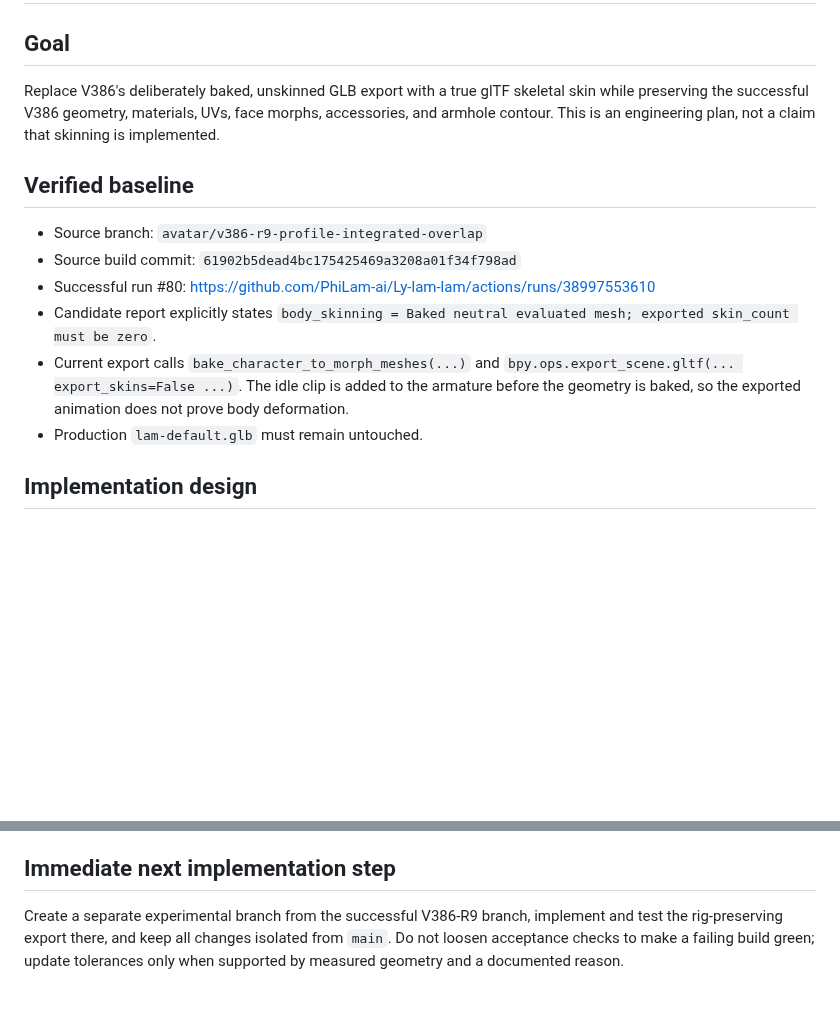
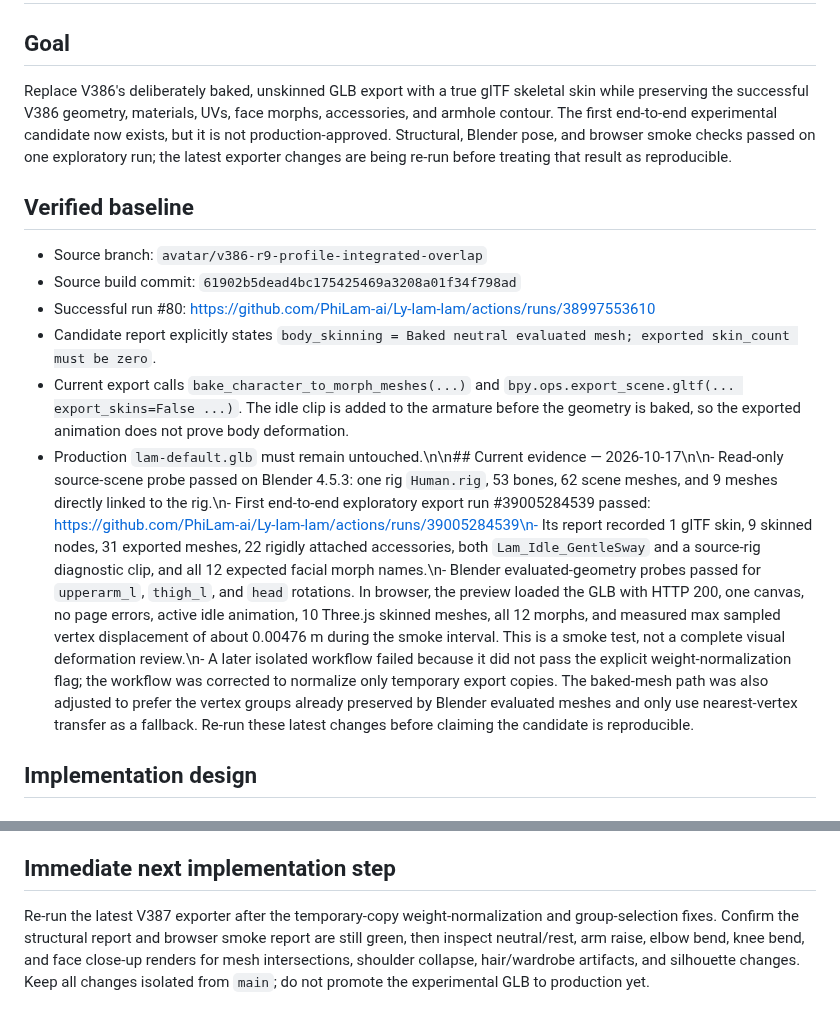
Before and after one commit to PhiLam-ai/Ly-lam-lam, a Markdown page: tools/V387-SKINNING-IMPLEMENTATION-PLAN-2026-10-17.md, 2 parts joined by grey strips. Drawn GitHub-style; blank space fills up the shorter version.

Commit message:
Record V387 end-to-end skinning evidence and current retest gate

```diff
--- a/tools/V387-SKINNING-IMPLEMENTATION-PLAN-2026-10-17.md
+++ b/tools/V387-SKINNING-IMPLEMENTATION-PLAN-2026-10-17.md
@@ -2,7 +2,7 @@
 
 ## Goal
 
-Replace V386's deliberately baked, unskinned GLB export with a true glTF skeletal skin while preserving the successful V386 geometry, materials, UVs, face morphs, accessories, and armhole contour. This is an engineering plan, not a claim that skinning is implemented.
+Replace V386's deliberately baked, unskinned GLB export with a true glTF skeletal skin while preserving the successful V386 geometry, materials, UVs, face morphs, accessories, and armhole contour. The first end-to-end experimental candidate now exists, but it is not production-approved. Structural, Blender pose, and browser smoke checks passed on one exploratory run; the latest exporter changes are being re-run before treating that result as reproducible.
 
 ## Verified baseline
 
@@ -11,7 +11,7 @@ Replace V386's deliberately baked, unskinned GLB export with a true glTF skeleta
 - Successful run #80: https://github.com/PhiLam-ai/Ly-lam-lam/actions/runs/38997553610
 - Candidate report explicitly states `body_skinning = Baked neutral evaluated mesh; exported skin_count must be zero`.
 - Current export calls `bake_character_to_morph_meshes(...)` and `bpy.ops.export_scene.gltf(... export_skins=False ...)`. The idle clip is added to the armature before the geometry is baked, so the exported animation does not prove body deformation.
-- Production `lam-default.glb` must remain untouched.
+- Production `lam-default.glb` must remain untouched.\n\n## Current evidence — 2026-10-17\n\n- Read-only source-scene probe passed on Blender 4.5.3: one rig `Human.rig`, 53 bones, 62 scene meshes, and 9 meshes directly linked to the rig.\n- First end-to-end exploratory export run #39005284539 passed: https://github.com/PhiLam-ai/Ly-lam-lam/actions/runs/39005284539\n- Its report recorded 1 glTF skin, 9 skinned nodes, 31 exported meshes, 22 rigidly attached accessories, both `Lam_Idle_GentleSway` and a source-rig diagnostic clip, and all 12 expected facial morph names.\n- Blender evaluated-geometry probes passed for `upperarm_l`, `thigh_l`, and `head` rotations. In browser, the preview loaded the GLB with HTTP 200, one canvas, no page errors, active idle animation, 10 Three.js skinned meshes, all 12 morphs, and measured max sampled vertex displacement of about 0.00476 m during the smoke interval. This is a smoke test, not a complete visual deformation review.\n- A later isolated workflow failed because it did not pass the explicit weight-normalization flag; the workflow was corrected to normalize only temporary export copies. The baked-mesh path was also adjusted to prefer the vertex groups already preserved by Blender evaluated meshes and only use nearest-vertex transfer as a fallback. Re-run these latest changes before claiming the candidate is reproducible.
 
 ## Implementation design
 
@@ -76,4 +76,4 @@ Photorealism gate remains separate: human review of actual candidate renders aga
 
 ## Immediate next implementation step
 
-Create a separate experimental branch from the successful V386-R9 branch, implement and test the rig-preserving export there, and keep all changes isolated from `main`. Do not loosen acceptance checks to make a failing build green; update tolerances only when supported by measured geometry and a documented reason.
+Re-run the latest V387 exporter after the temporary-copy weight-normalization and group-selection fixes. Confirm the structural report and browser smoke report are still green, then inspect neutral/rest, arm raise, elbow bend, knee bend, and face close-up renders for mesh intersections, shoulder collapse, hair/wardrobe artifacts, and silhouette changes. Keep all changes isolated from `main`; do not promote the experimental GLB to production yet.
```
